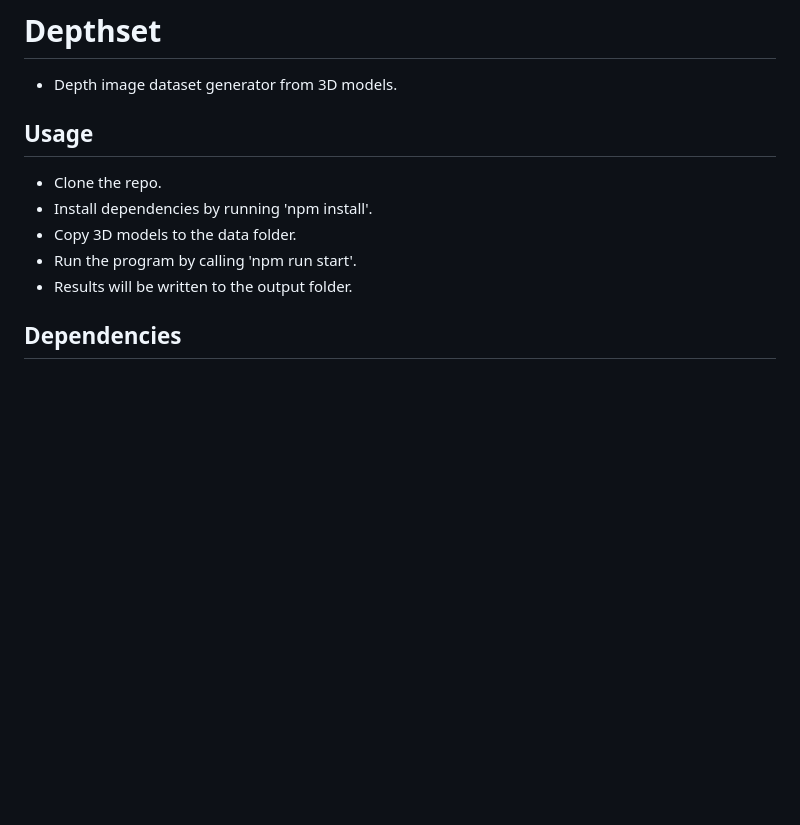
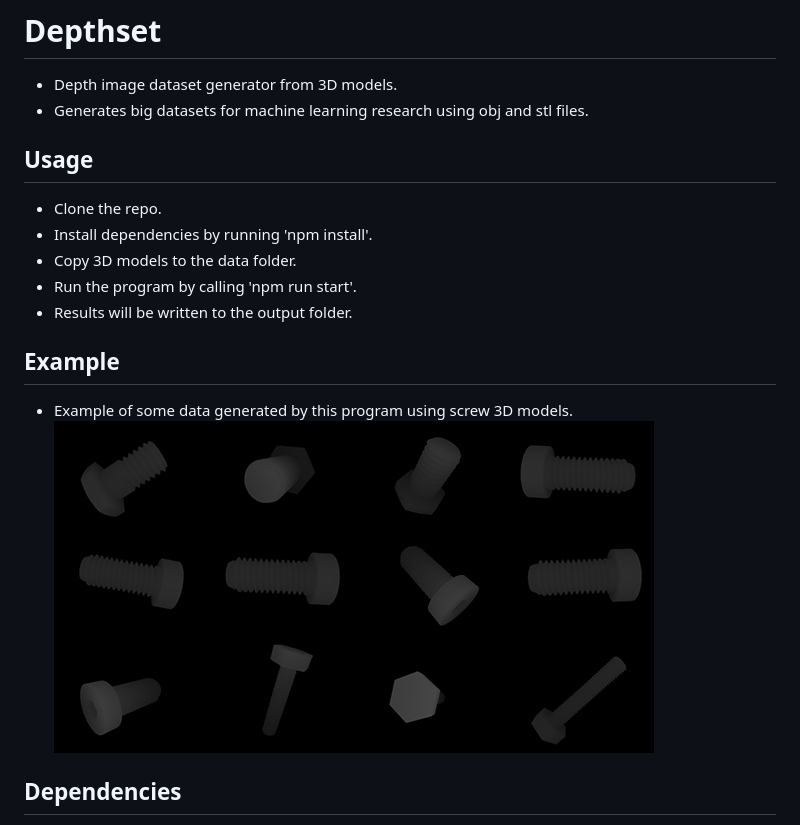
Before and after one commit to tentone/depthset, a Markdown page: README.md, the part around the change. Drawn GitHub-style; pictures changed too: example.png (added); blank space fills up the shorter version.

```diff
--- a/README.md
+++ b/README.md
@@ -1,5 +1,6 @@
 # Depthset
  - Depth image dataset generator from 3D models.
+ - Generates big datasets for machine learning research using obj and stl files.
 
 ## Usage
  - Clone the repo.
@@ -8,6 +9,10 @@
  - Run the program by calling 'npm run start'.
  - Results will be written to the output folder.
 
+## Example
+ - Example of some data generated by this program using screw 3D models.
+![alt tag](https://raw.githubusercontent.com/tentone/depthset/master/example.png)
+
 ## Dependencies
  - NWJS
  - three.js
```
Also changed, not shown: 2 other files.
